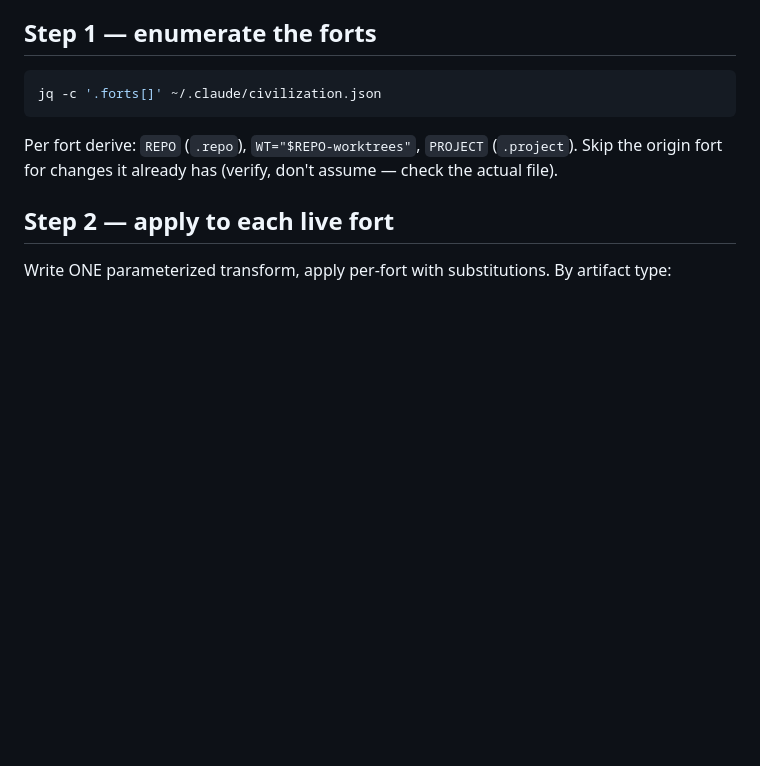
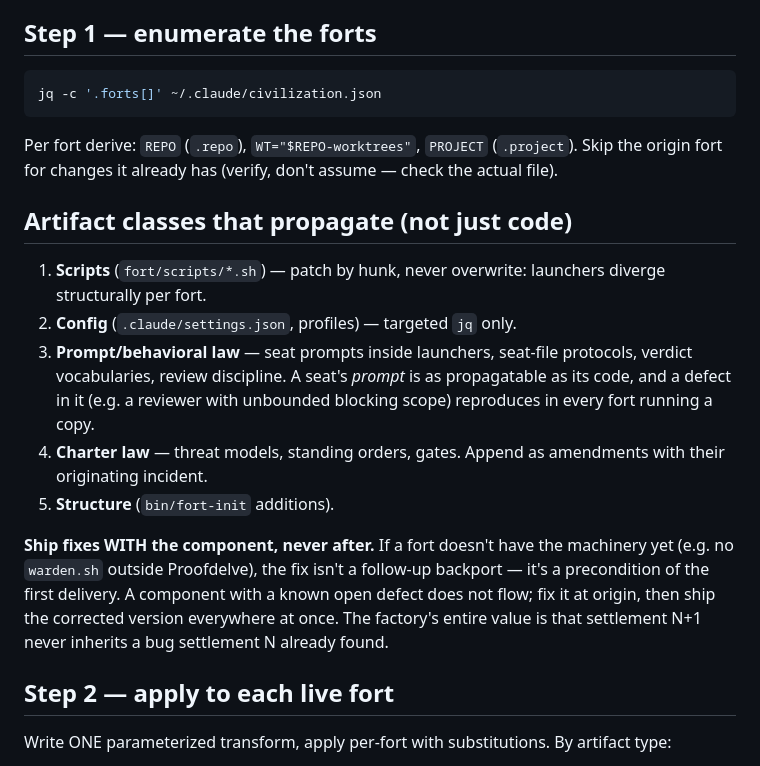
Before and after one commit to JustinTime42/fortkit, a Markdown page: skills/fort-backport/SKILL.md, the part around the change. Rendered like a GitHub page; blank space fills up the shorter version.

Commit message:
Skill: propagate prompt/behavioral law, not just code; ship fixes with components
The Warden verdict-discipline fix showed the pipeline had no category for
seat prompts and review law — artifacts that reproduce a defect in every
fort running a copy. Also encodes: a component with a known open defect
never flows; fix at origin, ship corrected everywhere at once.

Co-Authored-By: Claude Fable 5 <noreply@anthropic.com>

````diff
--- a/skills/fort-backport/SKILL.md
+++ b/skills/fort-backport/SKILL.md
@@ -17,6 +17,16 @@ You are executing one cycle of the fort upgrade pipeline (stage 3 "propagate" +
 jq -c '.forts[]' ~/.claude/civilization.json
 ```
 Per fort derive: `REPO` (`.repo`), `WT="$REPO-worktrees"`, `PROJECT` (`.project`). Skip the origin fort for changes it already has (verify, don't assume — check the actual file).
+
+## Artifact classes that propagate (not just code)
+
+1. **Scripts** (`fort/scripts/*.sh`) — patch by hunk, never overwrite: launchers diverge structurally per fort.
+2. **Config** (`.claude/settings.json`, profiles) — targeted `jq` only.
+3. **Prompt/behavioral law** — seat prompts inside launchers, seat-file protocols, verdict vocabularies, review discipline. A seat's *prompt* is as propagatable as its code, and a defect in it (e.g. a reviewer with unbounded blocking scope) reproduces in every fort running a copy.
+4. **Charter law** — threat models, standing orders, gates. Append as amendments with their originating incident.
+5. **Structure** (`bin/fort-init` additions).
+
+**Ship fixes WITH the component, never after.** If a fort doesn't have the machinery yet (e.g. no `warden.sh` outside Proofdelve), the fix isn't a follow-up backport — it's a precondition of the first delivery. A component with a known open defect does not flow; fix it at origin, then ship the corrected version everywhere at once. The factory's entire value is that settlement N+1 never inherits a bug settlement N already found.
 
 ## Step 2 — apply to each live fort
 Write ONE parameterized transform, apply per-fort with substitutions. By artifact type:
````
